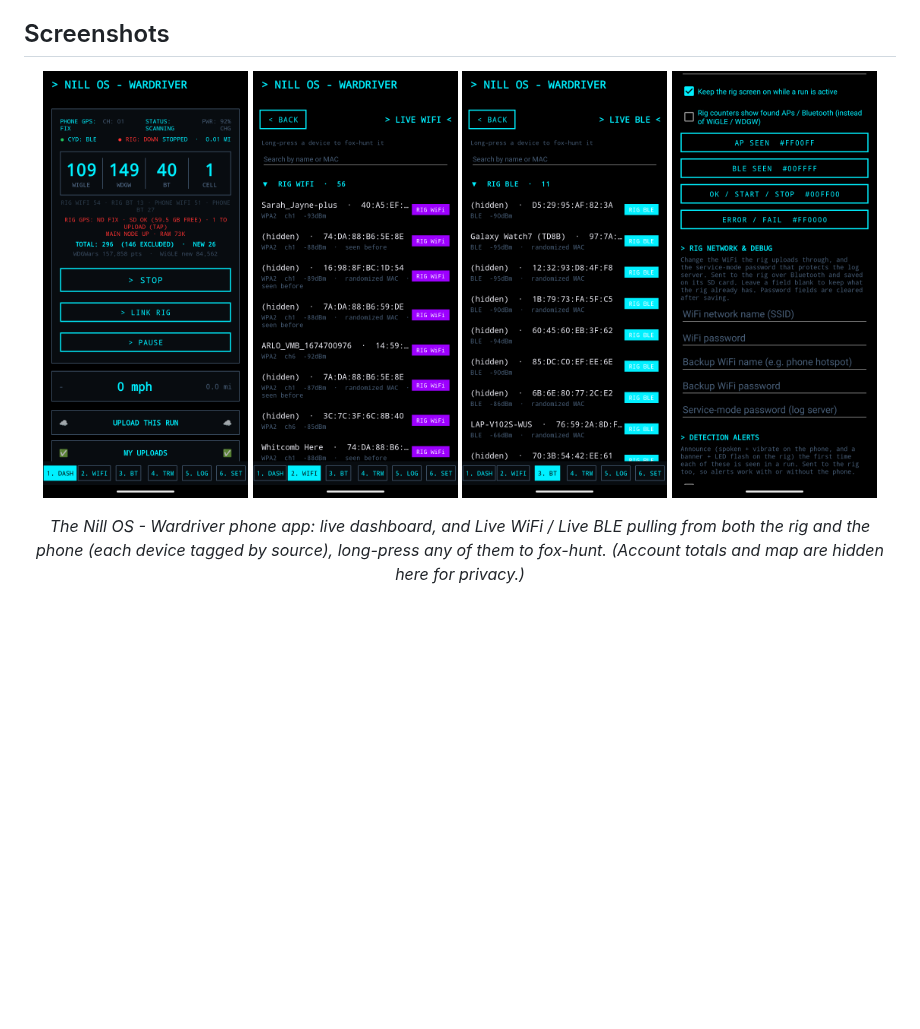
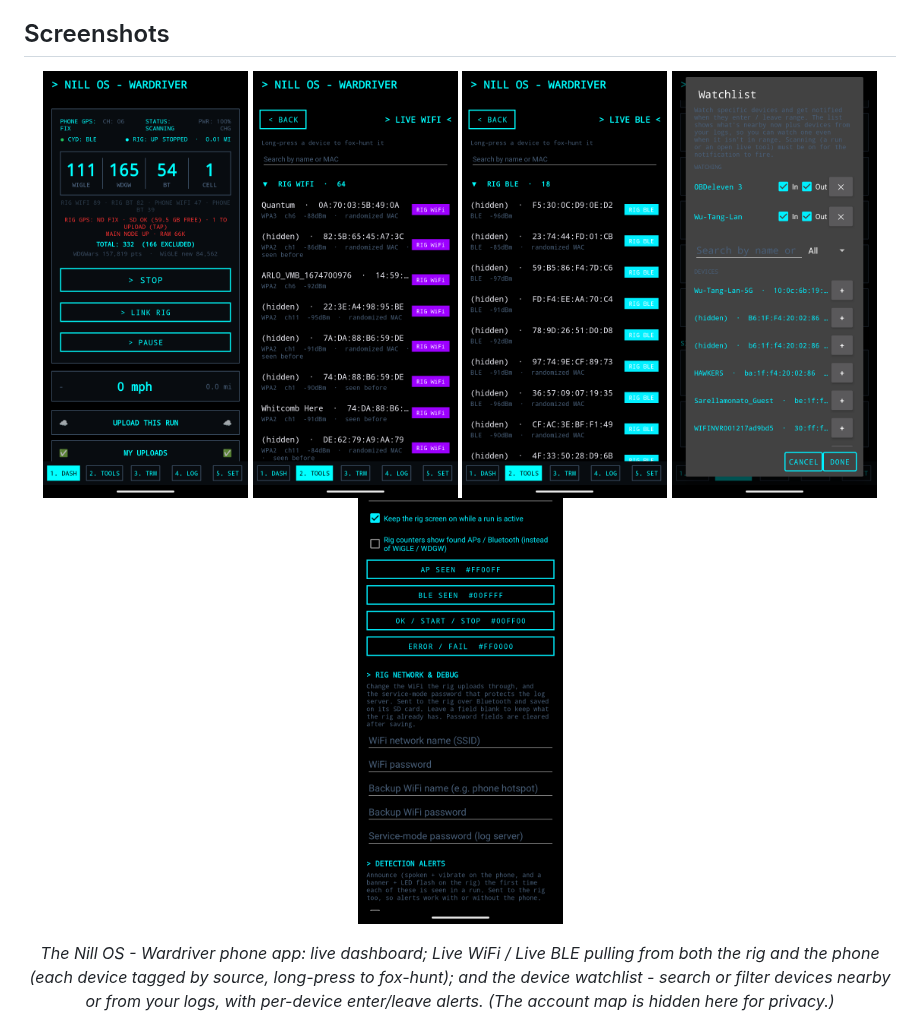
Before and after one commit to Nill-os/wardrive, a Markdown page: README.md, the part around the change. GitHub-like rendering; pictures changed too: docs/screenshots/phone-bluetooth-tools.png, docs/screenshots/phone-dashboard.png, docs/screenshots/phone-watchlist.png (added); blank space fills up the shorter version.

```diff
--- a/README.md
+++ b/README.md
@@ -54,9 +54,10 @@ A standalone car wardriving rig built from three cheap ESP32 boards. It logs 2.4
   <img src="docs/screenshots/phone-dashboard.png" width="205" alt="Dashboard">
   <img src="docs/screenshots/phone-wifi-tools.png" width="205" alt="Live WiFi (rig + phone)">
   <img src="docs/screenshots/phone-bluetooth-tools.png" width="205" alt="Live BLE (rig + phone)">
+  <img src="docs/screenshots/phone-watchlist.png" width="205" alt="Device watchlist">
   <img src="docs/screenshots/phone-settings.png" width="205" alt="Settings">
 </p>
-<p align="center"><em>The Nill OS - Wardriver phone app: live dashboard, and Live WiFi / Live BLE pulling from both the rig and the phone (each device tagged by source), long-press any of them to fox-hunt. (Account totals and map are hidden here for privacy.)</em></p>
+<p align="center"><em>The Nill OS - Wardriver phone app: live dashboard; Live WiFi / Live BLE pulling from both the rig and the phone (each device tagged by source, long-press to fox-hunt); and the device watchlist - search or filter devices nearby or from your logs, with per-device enter/leave alerts. (The account map is hidden here for privacy.)</em></p>
 
 <p align="center">
   <img src="docs/screenshots/desktop-uploader.png" width="330" alt="Desktop tool - logs & report">
```
Also changed, not shown: 1 other file.
